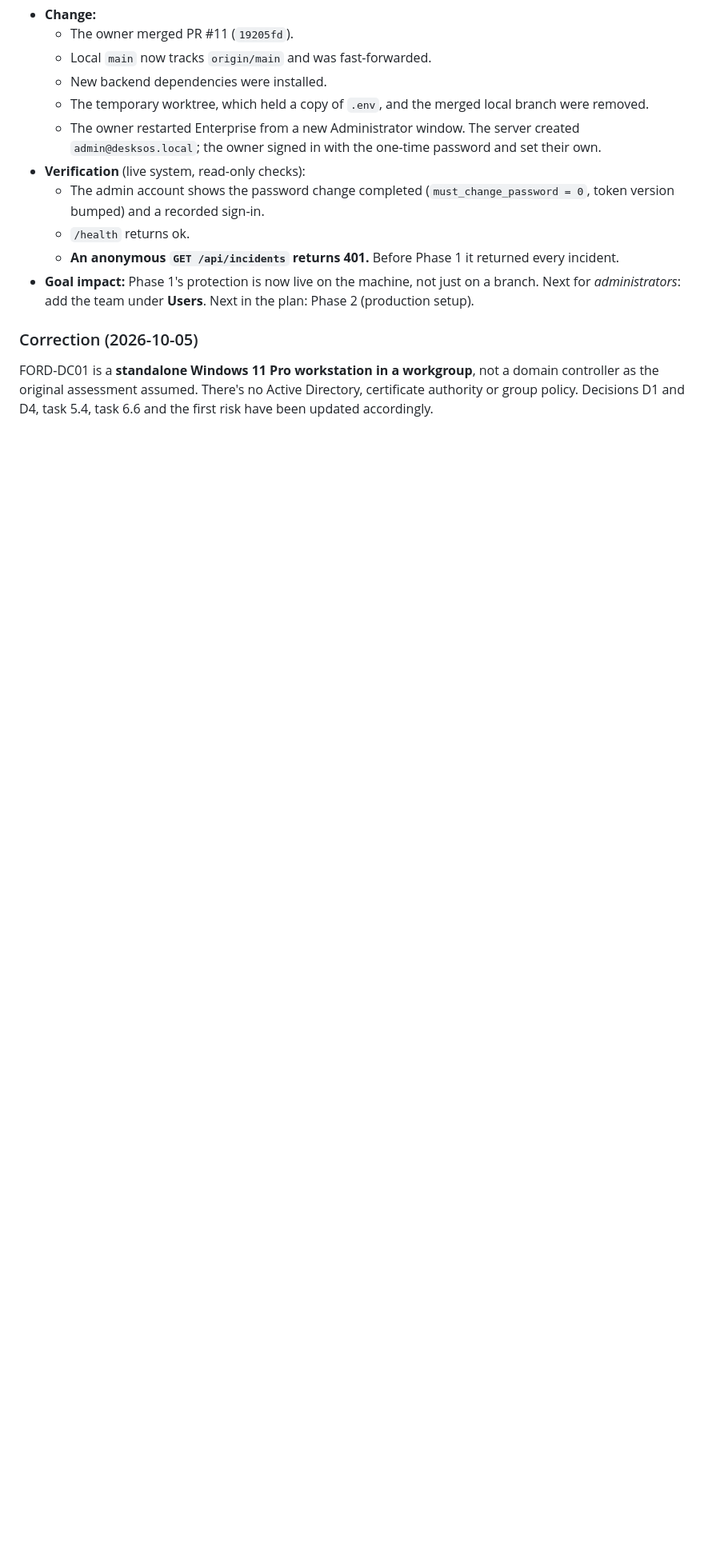
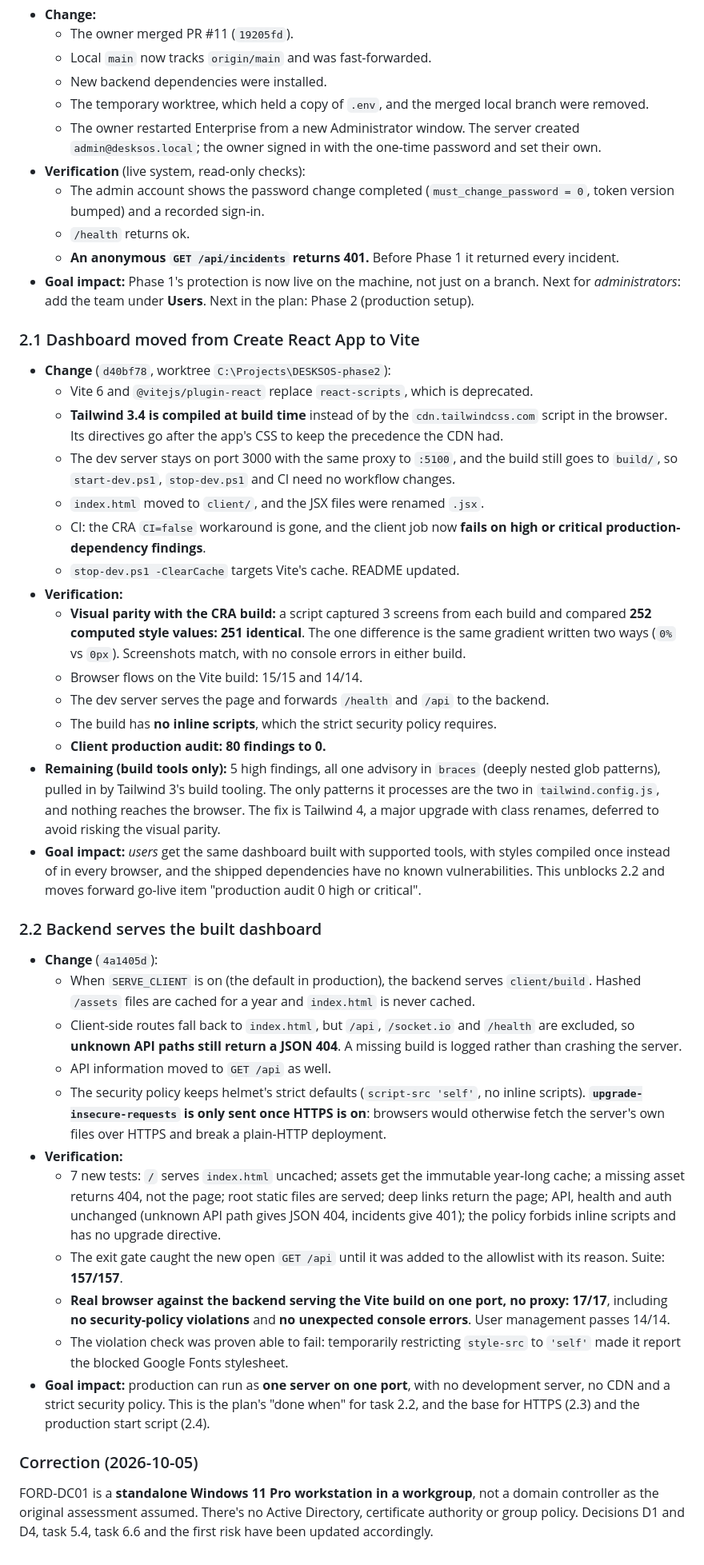
Before and after one commit to hneal055/DeskSOS-Enterprise---IT-Operations-Platform, a Markdown page: docs/PRODUCTION-READINESS-PLAN.md, the part around one of its changes. Shown at 80% size. GitHub-like rendering; blank space fills up the shorter version.

Commit message:
docs(plan): log tasks 2.1 and 2.2
Co-Authored-By: Claude Opus 5.5 <noreply@anthropic.com>

```diff
--- a/docs/PRODUCTION-READINESS-PLAN.md
+++ b/docs/PRODUCTION-READINESS-PLAN.md
@@ -566,6 +568,38 @@ Each finding was checked against the code before acting. All 8 were valid. Fixed
   - **An anonymous `GET /api/incidents` returns 401.** Before Phase 1 it returned every incident.
 - **Goal impact:** Phase 1's protection is now live on the machine, not just on a branch. Next for *administrators*: add the team under **Users**. Next in the plan: Phase 2 (production setup).
 
+### 2.1 Dashboard moved from Create React App to Vite
+
+- **Change** (`d40bf78`, worktree `C:\Projects\DESKSOS-phase2`):
+  - Vite 6 and `@vitejs/plugin-react` replace `react-scripts`, which is deprecated.
+  - **Tailwind 3.4 is compiled at build time** instead of by the `cdn.tailwindcss.com` script in the browser. Its directives go after the app's CSS to keep the precedence the CDN had.
+  - The dev server stays on port 3000 with the same proxy to `:5100`, and the build still goes to `build/`, so `start-dev.ps1`, `stop-dev.ps1` and CI need no workflow changes.
+  - `index.html` moved to `client/`, and the JSX files were renamed `.jsx`.
+  - CI: the CRA `CI=false` workaround is gone, and the client job now **fails on high or critical production-dependency findings**.
+  - `stop-dev.ps1 -ClearCache` targets Vite's cache. README updated.
+- **Verification:**
+  - **Visual parity with the CRA build:** a script captured 3 screens from each build and compared **252 computed style values: 251 identical**. The one difference is the same gradient written two ways (`0%` vs `0px`). Screenshots match, with no console errors in either build.
+  - Browser flows on the Vite build: 15/15 and 14/14.
+  - The dev server serves the page and forwards `/health` and `/api` to the backend.
+  - The build has **no inline scripts**, which the strict security policy requires.
+  - **Client production audit: 80 findings to 0.**
+- **Remaining (build tools only):** 5 high findings, all one advisory in `braces` (deeply nested glob patterns), pulled in by Tailwind 3's build tooling. The only patterns it processes are the two in `tailwind.config.js`, and nothing reaches the browser. The fix is Tailwind 4, a major upgrade with class renames, deferred to avoid risking the visual parity.
+- **Goal impact:** *users* get the same dashboard built with supported tools, with styles compiled once instead of in every browser, and the shipped dependencies have no known vulnerabilities. This unblocks 2.2 and moves forward go-live item "production audit 0 high or critical".
+
+### 2.2 Backend serves the built dashboard
+
+- **Change** (`4a1405d`):
+  - When `SERVE_CLIENT` is on (the default in production), the backend serves `client/build`. Hashed `/assets` files are cached for a year and `index.html` is never cached.
+  - Client-side routes fall back to `index.html`, but `/api`, `/socket.io` and `/health` are excluded, so **unknown API paths still return a JSON 404**. A missing build is logged rather than crashing the server.
+  - API information moved to `GET /api` as well.
+  - The security policy keeps helmet's strict defaults (`script-src 'self'`, no inline scripts). **`upgrade-insecure-requests` is only sent once HTTPS is on**: browsers would otherwise fetch the server's own files over HTTPS and break a plain-HTTP deployment.
+- **Verification:**
+  - 7 new tests: `/` serves `index.html` uncached; assets get the immutable year-long cache; a missing asset returns 404, not the page; root static files are served; deep links return the page; API, health and auth unchanged (unknown API path gives JSON 404, incidents give 401); the policy forbids inline scripts and has no upgrade directive.
+  - The exit gate caught the new open `GET /api` until it was added to the allowlist with its reason. Suite: **157/157**.
+  - **Real browser against the backend serving the Vite build on one port, no proxy:** **17/17**, including **no security-policy violations** and **no unexpected console errors**. User management passes 14/14.
+  - The violation check was proven able to fail: temporarily restricting `style-src` to `'self'` made it report the blocked Google Fonts stylesheet.
+- **Goal impact:** production can run as **one server on one port**, with no development server, no CDN and a strict security policy. This is the plan's "done when" for task 2.2, and the base for HTTPS (2.3) and the production start script (2.4).
+
 ### Correction (2026-10-05)
 
 FORD-DC01 is a **standalone Windows 11 Pro workstation in a workgroup**, not a domain controller as the original assessment assumed. There's no Active Directory, certificate authority or group policy. Decisions D1 and D4, task 5.4, task 6.6 and the first risk have been updated accordingly.
```
Also changed, not shown: other parts of docs/PRODUCTION-READINESS-PLAN.md (+2 -0 lines).
